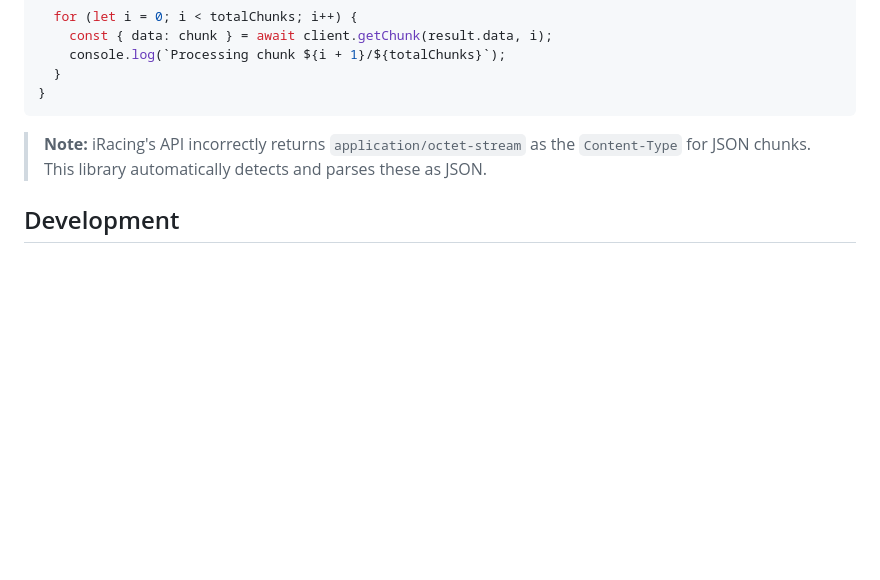
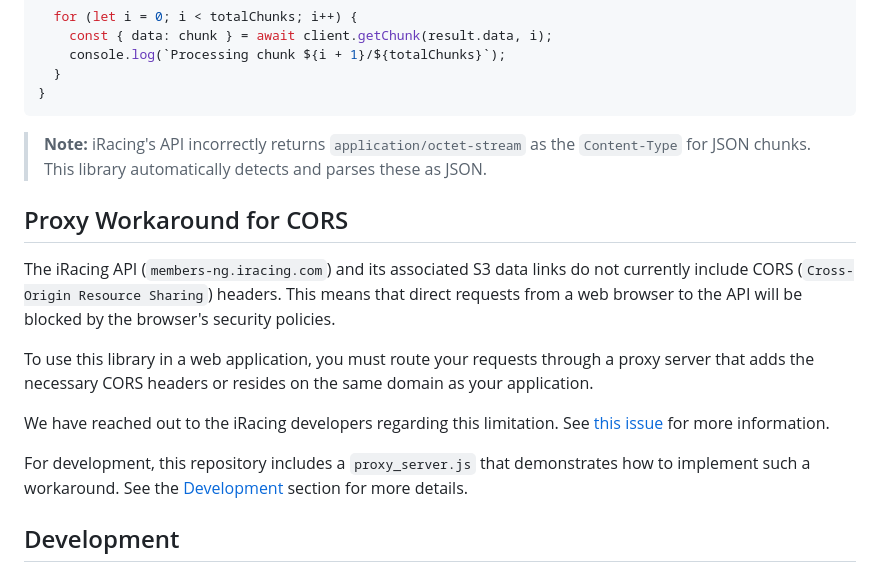
Before and after one commit to popmonkey/irdata_js, a Markdown page: README.md, the part around the change. Rendered like a GitHub page; blank space fills up the shorter version.

Commit message:
proxy info

```diff
--- a/README.md
+++ b/README.md
@@ -118,6 +118,16 @@ if (result.metadata.chunkCount > 0) {
 
 > **Note:** iRacing's API incorrectly returns `application/octet-stream` as the `Content-Type` for JSON chunks. This library automatically detects and parses these as JSON.
 
+## Proxy Workaround for CORS
+
+The iRacing API (`members-ng.iracing.com`) and its associated S3 data links do not currently include CORS (`Cross-Origin Resource Sharing`) headers. This means that direct requests from a web browser to the API will be blocked by the browser's security policies.
+
+To use this library in a web application, you must route your requests through a proxy server that adds the necessary CORS headers or resides on the same domain as your application.
+
+We have reached out to the iRacing developers regarding this limitation. See [this issue](https://github.com/popmonkey/irdata_js/issues/16) for more information.
+
+For development, this repository includes a `proxy_server.js` that demonstrates how to implement such a workaround. See the [Development](#development) section for more details.
+
 ## Development
 
 ### Build
```
